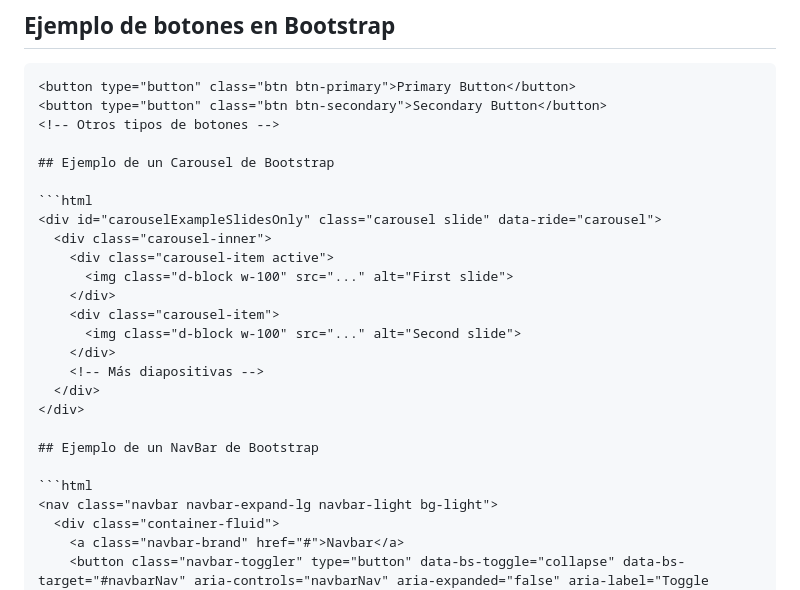
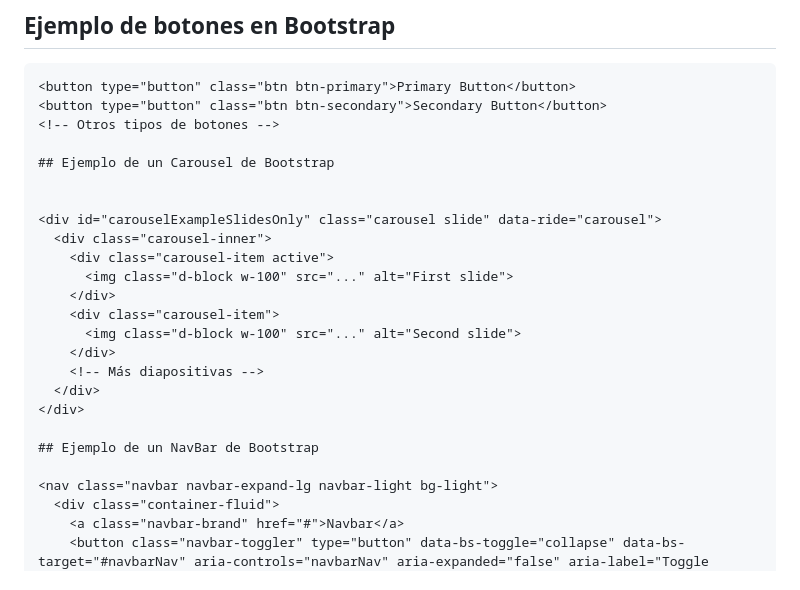
Before and after one commit to Pablogs989/ProyectoBootstrap, a Markdown page: README.md, the part around the change. Rendered like a GitHub page.

````diff
--- a/README.md
+++ b/README.md
@@ -52,7 +52,7 @@ Un componente de Bootstrap es un elemento predefinido que se puede utilizar para
 
 ## Ejemplo de un Carousel de Bootstrap
 
-```html
+
 <div id="carouselExampleSlidesOnly" class="carousel slide" data-ride="carousel">
   <div class="carousel-inner">
     <div class="carousel-item active">
@@ -67,7 +67,6 @@ Un componente de Bootstrap es un elemento predefinido que se puede utilizar para
 
 ## Ejemplo de un NavBar de Bootstrap
 
-```html
 <nav class="navbar navbar-expand-lg navbar-light bg-light">
   <div class="container-fluid">
     <a class="navbar-brand" href="#">Navbar</a>
````
